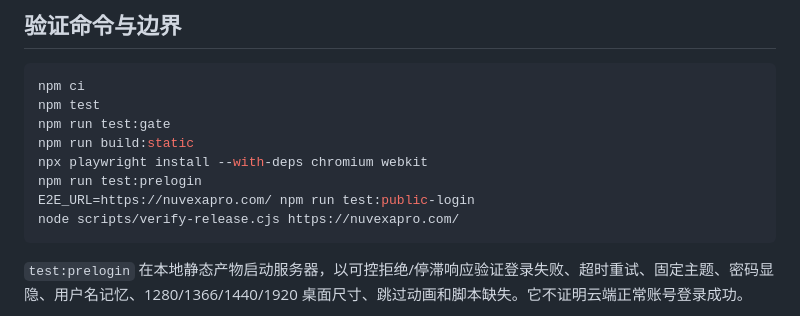
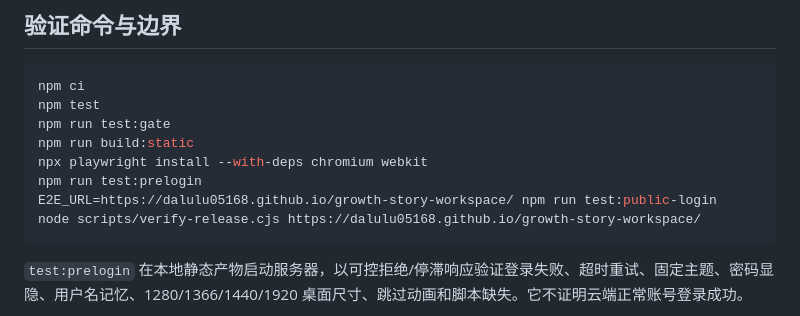
Before and after one commit to dalulu05168/growth-story-workspace, a Markdown page: docs/CODEX_UI_THEME_IMPLEMENTATION_SPEC.md, the part around the change. Drawn GitHub-style.

Commit message:
Replace retired domain in legacy UI acceptance reference

````diff
--- a/docs/CODEX_UI_THEME_IMPLEMENTATION_SPEC.md
+++ b/docs/CODEX_UI_THEME_IMPLEMENTATION_SPEC.md
@@ -67,8 +67,8 @@ npm run test:gate
 npm run build:static
 npx playwright install --with-deps chromium webkit
 npm run test:prelogin
-E2E_URL=https://nuvexapro.com/ npm run test:public-login
-node scripts/verify-release.cjs https://nuvexapro.com/
+E2E_URL=https://dalulu05168.github.io/growth-story-workspace/ npm run test:public-login
+node scripts/verify-release.cjs https://dalulu05168.github.io/growth-story-workspace/
 ```
 
 `test:prelogin` 在本地静态产物启动服务器，以可控拒绝/停滞响应验证登录失败、超时重试、固定主题、密码显隐、用户名记忆、1280/1366/1440/1920 桌面尺寸、跳过动画和脚本缺失。它不证明云端正常账号登录成功。
````
